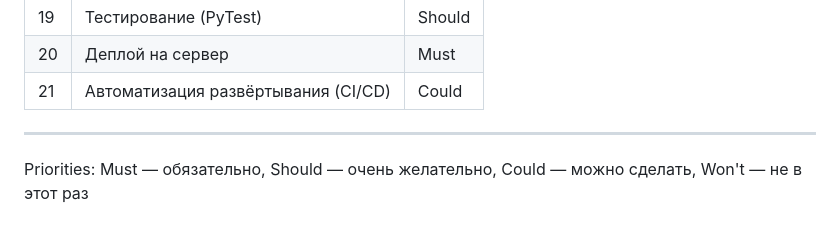
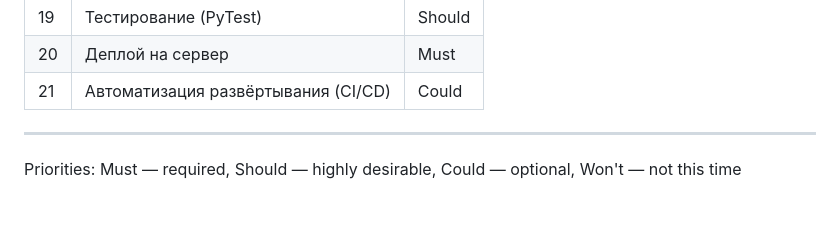
Before and after one commit to sv2001eta-svg/student_PPK, a Markdown page: backlog.md, the part around one of its changes. Rendered like a GitHub page.

```diff
--- a/backlog.md
+++ b/backlog.md
@@ -70,4 +70,4 @@
 
 ---
 
-<span class="notranslate">Priorities: Must — обязательно, Should — очень желательно, Could — можно сделать, Won't — не в этот раз</span>
+<span class="notranslate">Priorities: Must — required, Should — highly desirable, Could — optional, Won't — not this time</span>
```
Also changed, not shown: other parts of backlog.md (+10 -10 lines).
